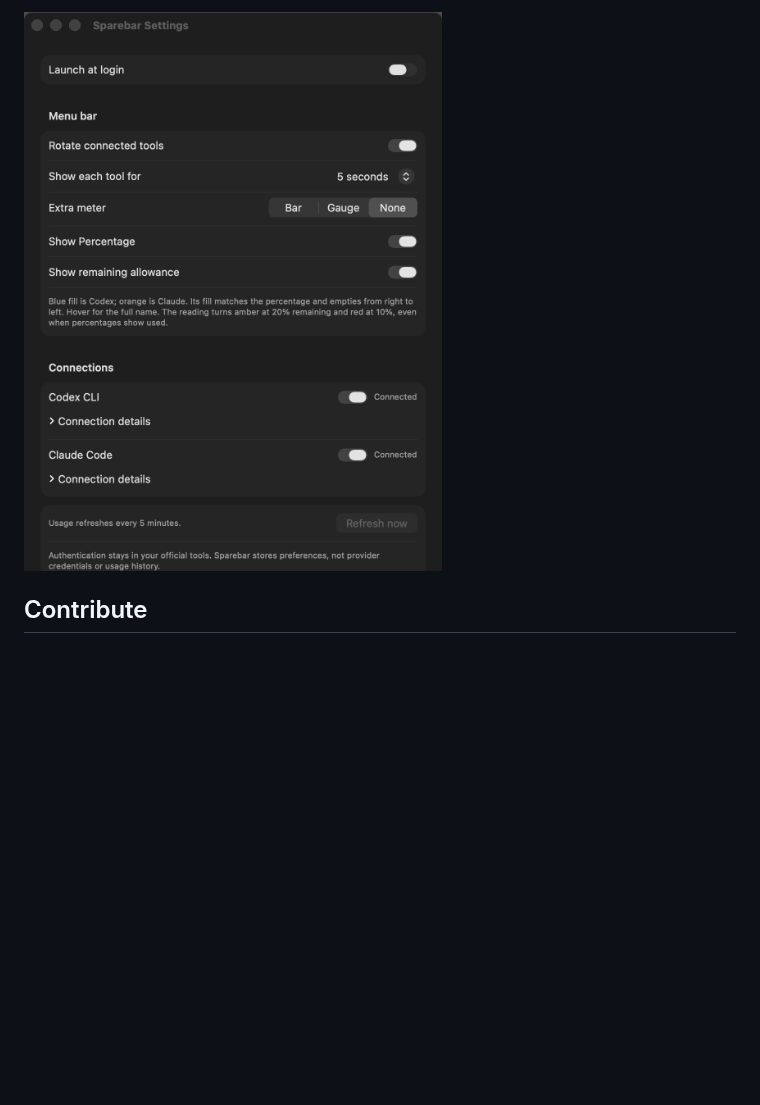
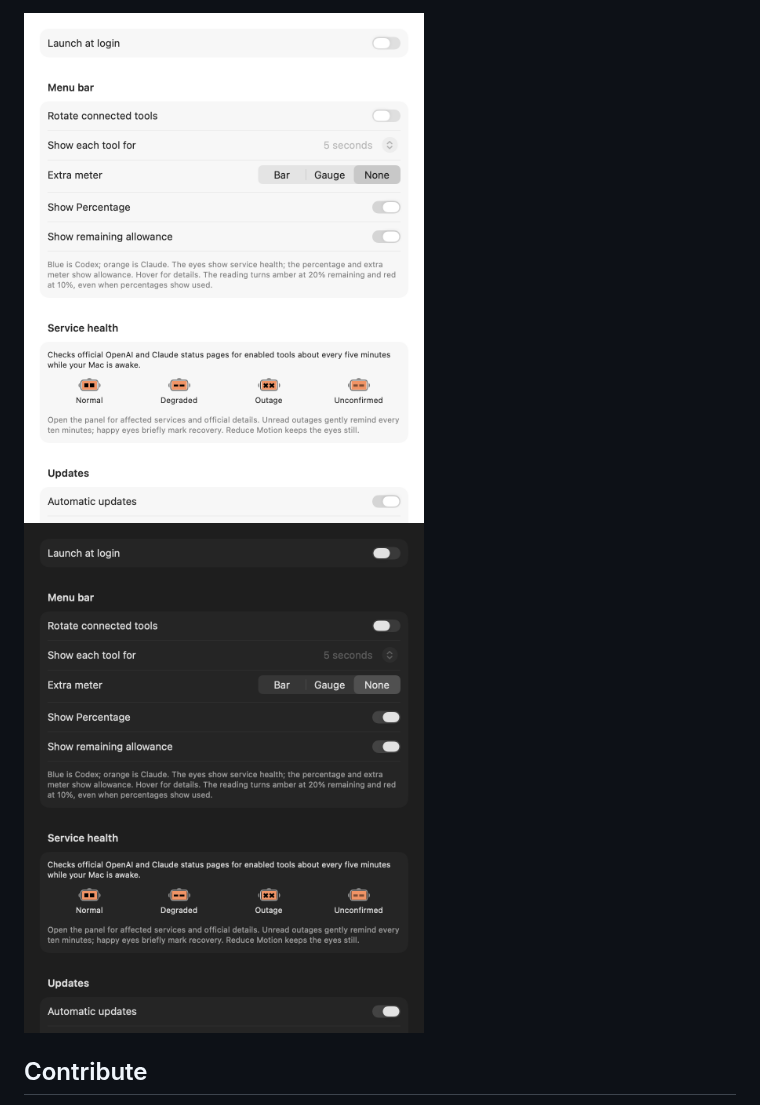
Before and after one commit to frrrredo/sparebar, a Markdown page: README.md, the part around one of its changes. Drawn GitHub-style; pictures changed too: docs/images/service-health-settings-dark.png (added), docs/images/service-health-settings-light.png (added); blank space fills up the shorter version.

```diff
--- a/README.md
+++ b/README.md
@@ -65,5 +78,8 @@ Settings: optional launch at login, rotation, Show Percentage, extra meter, and
 
-<img src="docs/images/settings.png" width="510" alt="Sparebar Settings with launch at login off, five-second rotation, Show Percentage enabled, no extra meter, remaining allowance, and both tools enabled.">
+<p>
+  <img src="docs/images/service-health-settings-light.png" width="400" alt="Light Settings view with the four service-health eye shapes and a plain-language explanation of checks and recovery.">
+  <img src="docs/images/service-health-settings-dark.png" width="400" alt="Dark Settings view with the same service-health guide.">
+</p>
 
 ## Contribute
 
```
Also changed, not shown: other parts of README.md (+26 -13 lines), CHANGELOG.md (+7 -0 lines), docs/providers.md (+10 -0 lines), docs/images/service-health-dark.png (added), docs/images/service-health-light.png (added), 11 other files.
